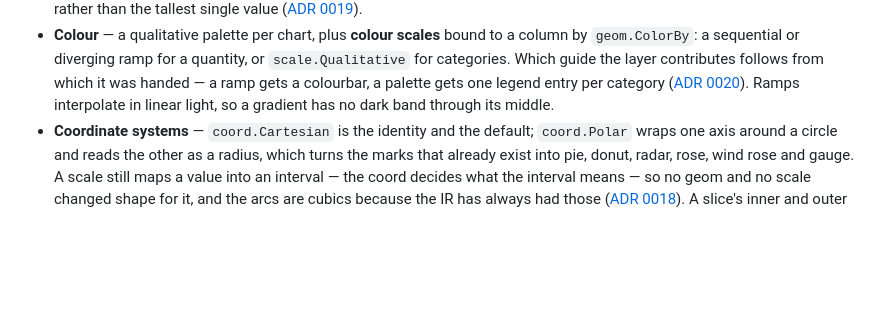
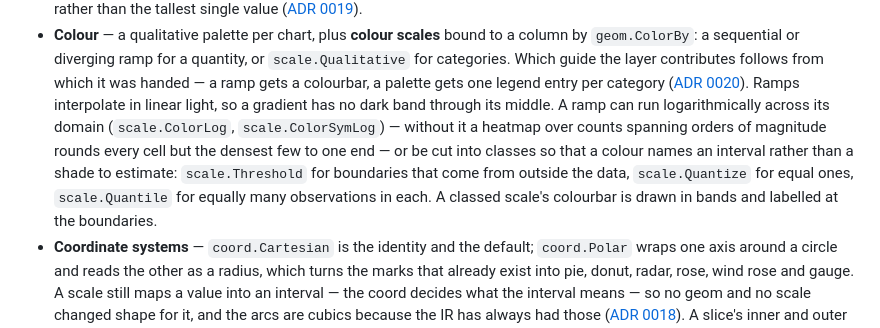
Before and after one commit to timzifer/refract, a Markdown page: README.md, the part around the change. Drawn GitHub-style; blank space fills up the shorter version.

Commit message:
docs: colour ramps can be compressed or cut into classes
Co-Authored-By: Claude Opus 5 (1M context) <noreply@anthropic.com>
Claude-Session: https://claude.ai/code/session_01XqWx48LmrTFahpLVsmtHkf

```diff
--- a/README.md
+++ b/README.md
@@ -211,7 +211,14 @@ picture here cannot drift away from the code that produced it.
   entry per category
   ([ADR 0020](docs/adr/0020-discrete-colour-and-multi-entry-legends.md)).
   Ramps interpolate in linear light, so a gradient has no dark band through its
-  middle.
+  middle. A ramp can run logarithmically across its domain (`scale.ColorLog`,
+  `scale.ColorSymLog`) — without it a heatmap over counts spanning orders of
+  magnitude rounds every cell but the densest few to one end — or be cut into
+  classes so that a colour names an interval rather than a shade to estimate:
+  `scale.Threshold` for boundaries that come from outside the data,
+  `scale.Quantize` for equal ones, `scale.Quantile` for equally many
+  observations in each. A classed scale's colourbar is drawn in bands and
+  labelled at the boundaries.
 - **Coordinate systems** — `coord.Cartesian` is the identity and the default;
   `coord.Polar` wraps one axis around a circle and reads the other as a radius,
   which turns the marks that already exist into pie, donut, radar, rose, wind
```
Also changed, not shown: docs/v1-api-audit.md (+2 -0 lines).
